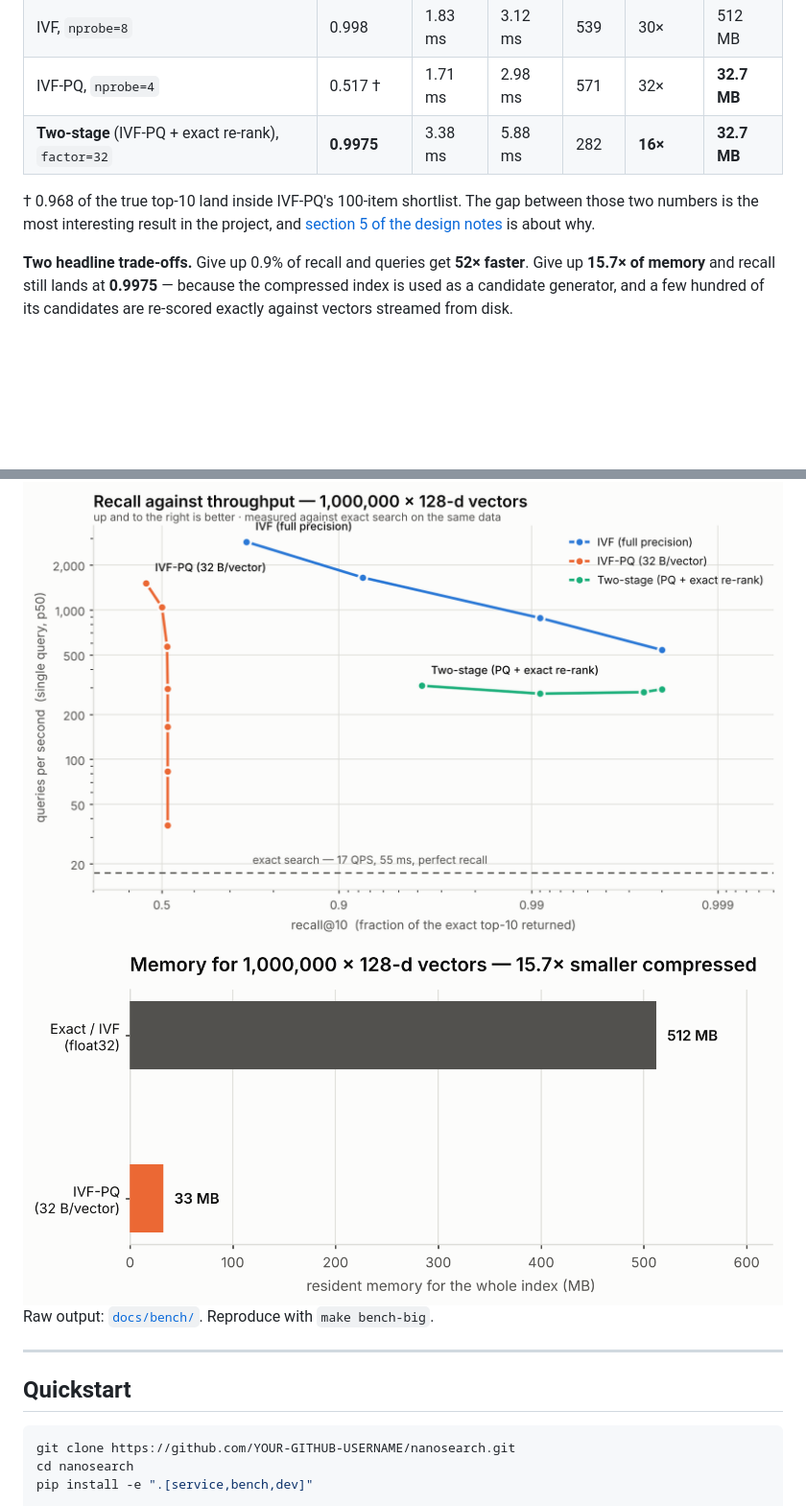
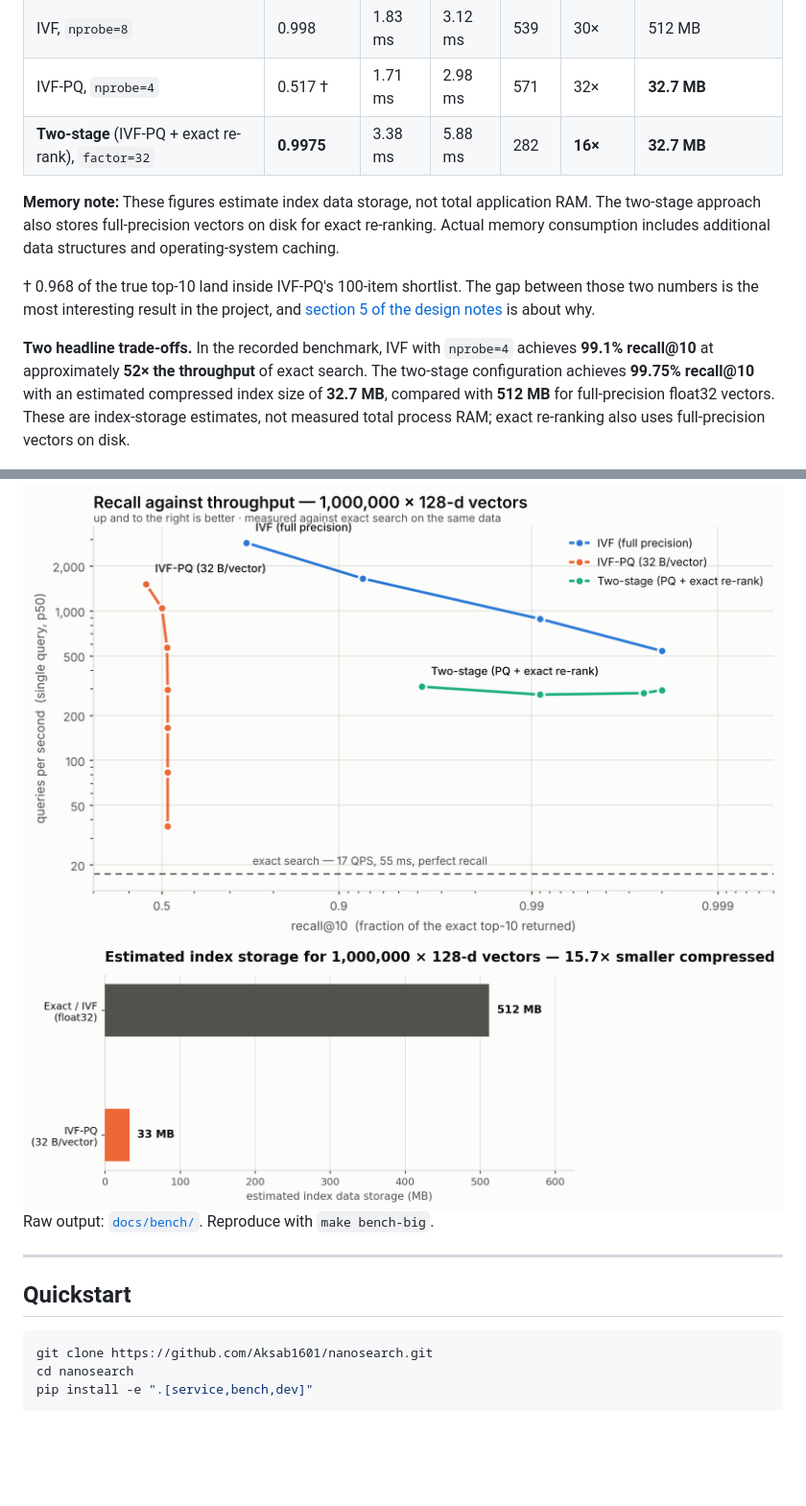
Before and after one commit to Aksab1601/nanosearch, a Markdown page: README.md, 2 parts joined by grey strips. Shown at 96% size. Rendered like a GitHub page; pictures changed too: docs/bench/memory.png; blank space fills up the shorter version.

Commit message:
Correct README badges and benchmark memory labeling

````diff
--- a/README.md
+++ b/README.md
@@ -35,16 +35,19 @@ data; queries are held out of the database.
 | IVF-PQ, `nprobe=4` | 0.517 † | 1.71 ms | 2.98 ms | 571 | 32× | **32.7 MB** |
 | **Two-stage** (IVF-PQ + exact re-rank), `factor=32` | **0.9975** | 3.38 ms | 5.88 ms | 282 | **16×** | **32.7 MB** |
 
+**Memory note:** These figures estimate index data storage, not total application RAM. The two-stage approach also stores full-precision vectors on disk for exact re-ranking. Actual memory consumption includes additional data structures and operating-system caching.
+
 † 0.968 of the true top-10 land inside IVF-PQ's 100-item shortlist. The gap
 between those two numbers is the most interesting result in the project, and
 [section 5 of the design notes](docs/DESIGN.md#5-what-pq-actually-costs--and-the-two-stage-fix)
 is about why.
 
-**Two headline trade-offs.** Give up 0.9% of recall and queries get **52×
-faster**. Give up **15.7× of memory** and recall still lands at **0.9975** —
-because the compressed index is used as a candidate generator, and a few
-hundred of its candidates are re-scored exactly against vectors streamed from
-disk.
+**Two headline trade-offs.** In the recorded benchmark, IVF with `nprobe=4`
+achieves **99.1% recall@10** at approximately **52× the throughput** of exact
+search. The two-stage configuration achieves **99.75% recall@10** with an
+estimated compressed index size of **32.7 MB**, compared with **512 MB** for
+full-precision float32 vectors. These are index-storage estimates, not measured
+total process RAM; exact re-ranking also uses full-precision vectors on disk.
 
 <picture>
   <source media="(prefers-color-scheme: dark)" srcset="docs/bench/recall_vs_qps_dark.png">
@@ -63,7 +66,7 @@ Raw output: [`docs/bench/`](docs/bench). Reproduce with `make bench-big`.
 ## Quickstart
 
 ```bash
-git clone https://github.com/YOUR-GITHUB-USERNAME/nanosearch.git
+git clone https://github.com/Aksab1601/nanosearch.git
 cd nanosearch
 pip install -e ".[service,bench,dev]"
 
````
Also changed, not shown: other parts of README.md (+4 -4 lines), docs/bench/memory_dark.png, 1 other file.
